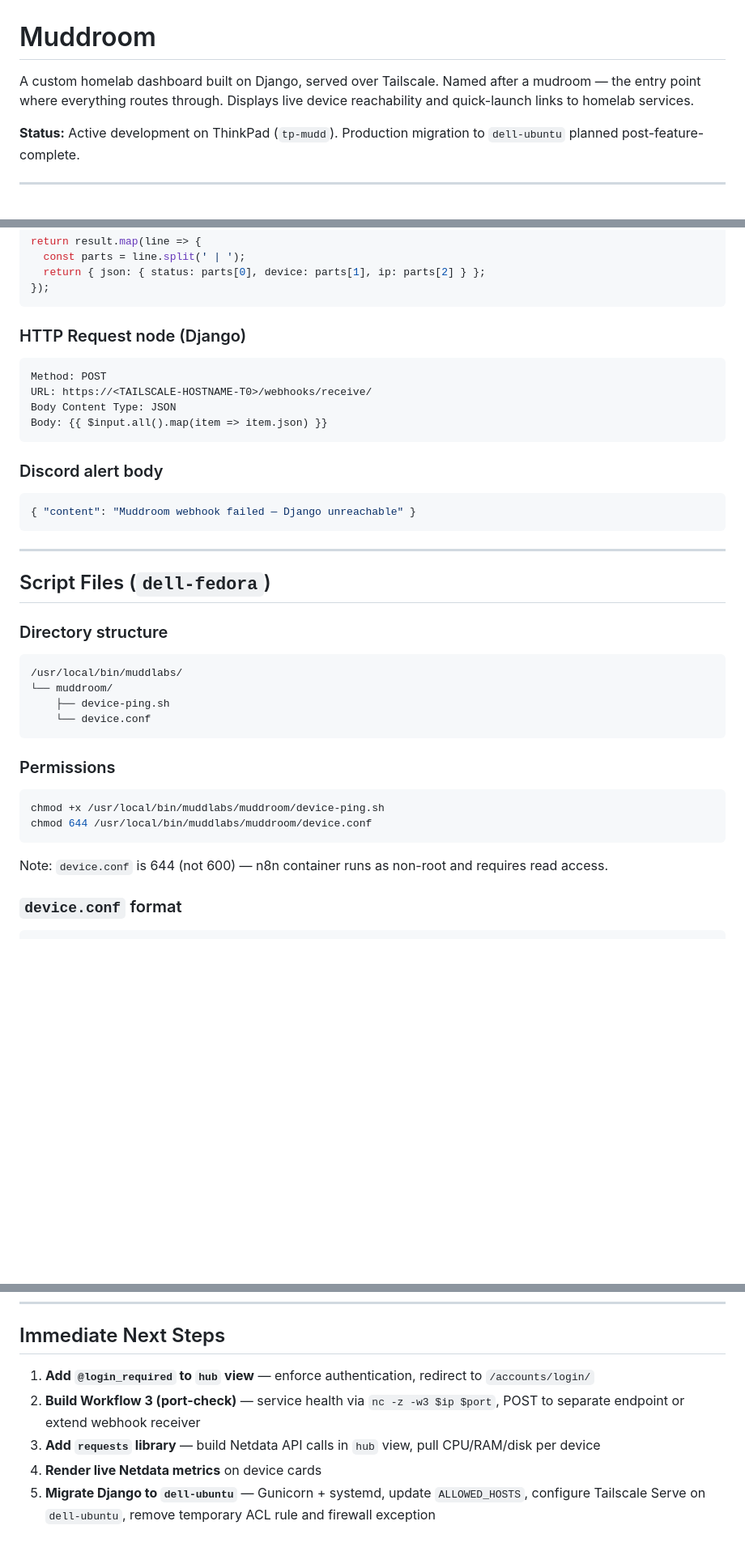
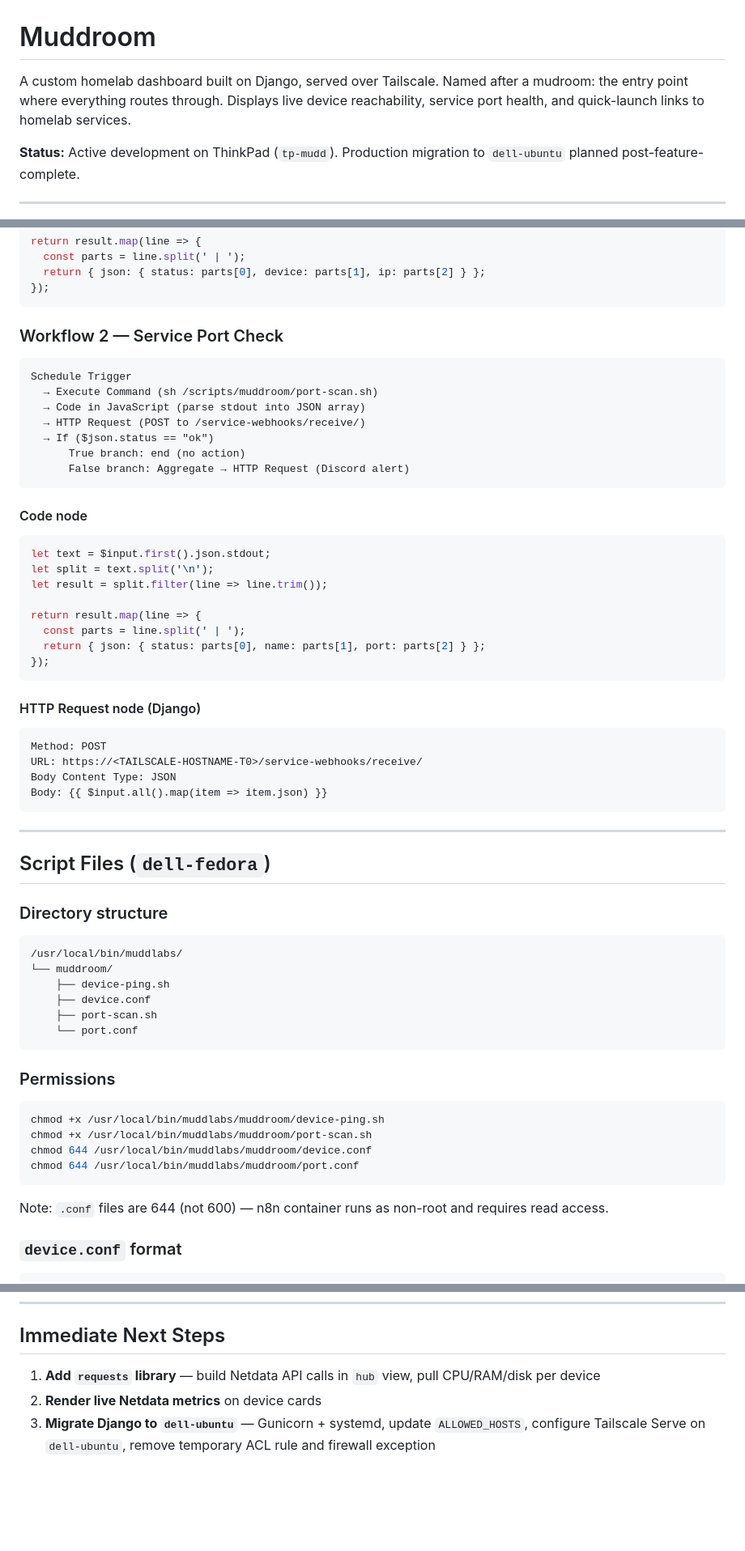
Before and after one commit to Dillon-Mendoza/mudd-labs, a Markdown page: muddroom/README.md, 3 parts joined by grey strips. Shown at 81% size. Rendered like a GitHub page; blank space fills up the shorter version.

Commit message:
Updated projects README.md

````diff
--- a/muddroom/README.md
+++ b/muddroom/README.md
@@ -1,6 +1,6 @@
 # Muddroom
 
-A custom homelab dashboard built on Django, served over Tailscale. Named after a mudroom — the entry point where everything routes through. Displays live device reachability and quick-launch links to homelab services.
+A custom homelab dashboard built on Django, served over Tailscale. Named after a mudroom: the entry point where everything routes through. Displays live device reachability, service port health, and quick-launch links to homelab services.
 
 **Status:** Active development on ThinkPad (`tp-mudd`). Production migration to `dell-ubuntu` planned post-feature-complete.
 
@@ -246,19 +282,38 @@ return result.map(line => {
 });
 ```
 
-### HTTP Request node (Django)
+### Workflow 2 — Service Port Check
+
+```
+Schedule Trigger
+  → Execute Command (sh /scripts/muddroom/port-scan.sh)
+  → Code in JavaScript (parse stdout into JSON array)
+  → HTTP Request (POST to /service-webhooks/receive/)
+  → If ($json.status == "ok")
+      True branch: end (no action)
+      False branch: Aggregate → HTTP Request (Discord alert)
+```
+
+#### Code node
+
+```javascript
+let text = $input.first().json.stdout;
+let split = text.split('\n');
+let result = split.filter(line => line.trim());
+
+return result.map(line => {
+  const parts = line.split(' | ');
+  return { json: { status: parts[0], name: parts[1], port: parts[2] } };
+});
+```
+
+#### HTTP Request node (Django)
 
 ```
 Method: POST
-URL: https://<TAILSCALE-HOSTNAME-T0>/webhooks/receive/
+URL: https://<TAILSCALE-HOSTNAME-T0>/service-webhooks/receive/
 Body Content Type: JSON
 Body: {{ $input.all().map(item => item.json) }}
-```
-
-### Discord alert body
-
-```json
-{ "content": "Muddroom webhook failed — Django unreachable" }
 ```
 
 ---
@@ -271,17 +326,21 @@ Body: {{ $input.all().map(item => item.json) }}
 /usr/local/bin/muddlabs/
 └── muddroom/
     ├── device-ping.sh
-    └── device.conf
+    ├── device.conf
+    ├── port-scan.sh
+    └── port.conf
 ```
 
 ### Permissions
 
 ```bash
 chmod +x /usr/local/bin/muddlabs/muddroom/device-ping.sh
+chmod +x /usr/local/bin/muddlabs/muddroom/port-scan.sh
 chmod 644 /usr/local/bin/muddlabs/muddroom/device.conf
+chmod 644 /usr/local/bin/muddlabs/muddroom/port.conf
 ```
 
-Note: `device.conf` is 644 (not 600) — n8n container runs as non-root and requires read access.
+Note: `.conf` files are 644 (not 600) — n8n container runs as non-root and requires read access.
 
 ### `device.conf` format
 
@@ -336,8 +419,6 @@ Pulled directly from the Mudd Labs logo palette.
 
 ## Immediate Next Steps
 
-1. **Add `@login_required` to `hub` view** — enforce authentication, redirect to `/accounts/login/`
-2. **Build Workflow 3 (port-check)** — service health via `nc -z -w3 $ip $port`, POST to separate endpoint or extend webhook receiver
-3. **Add `requests` library** — build Netdata API calls in `hub` view, pull CPU/RAM/disk per device
-4. **Render live Netdata metrics** on device cards
-5. **Migrate Django to `dell-ubuntu`** — Gunicorn + systemd, update `ALLOWED_HOSTS`, configure Tailscale Serve on `dell-ubuntu`, remove temporary ACL rule and firewall exception
+1. **Add `requests` library** — build Netdata API calls in `hub` view, pull CPU/RAM/disk per device
+2. **Render live Netdata metrics** on device cards
+3. **Migrate Django to `dell-ubuntu`** — Gunicorn + systemd, update `ALLOWED_HOSTS`, configure Tailscale Serve on `dell-ubuntu`, remove temporary ACL rule and firewall exception
````
Also changed, not shown: other parts of muddroom/README.md (+72 -12 lines).
